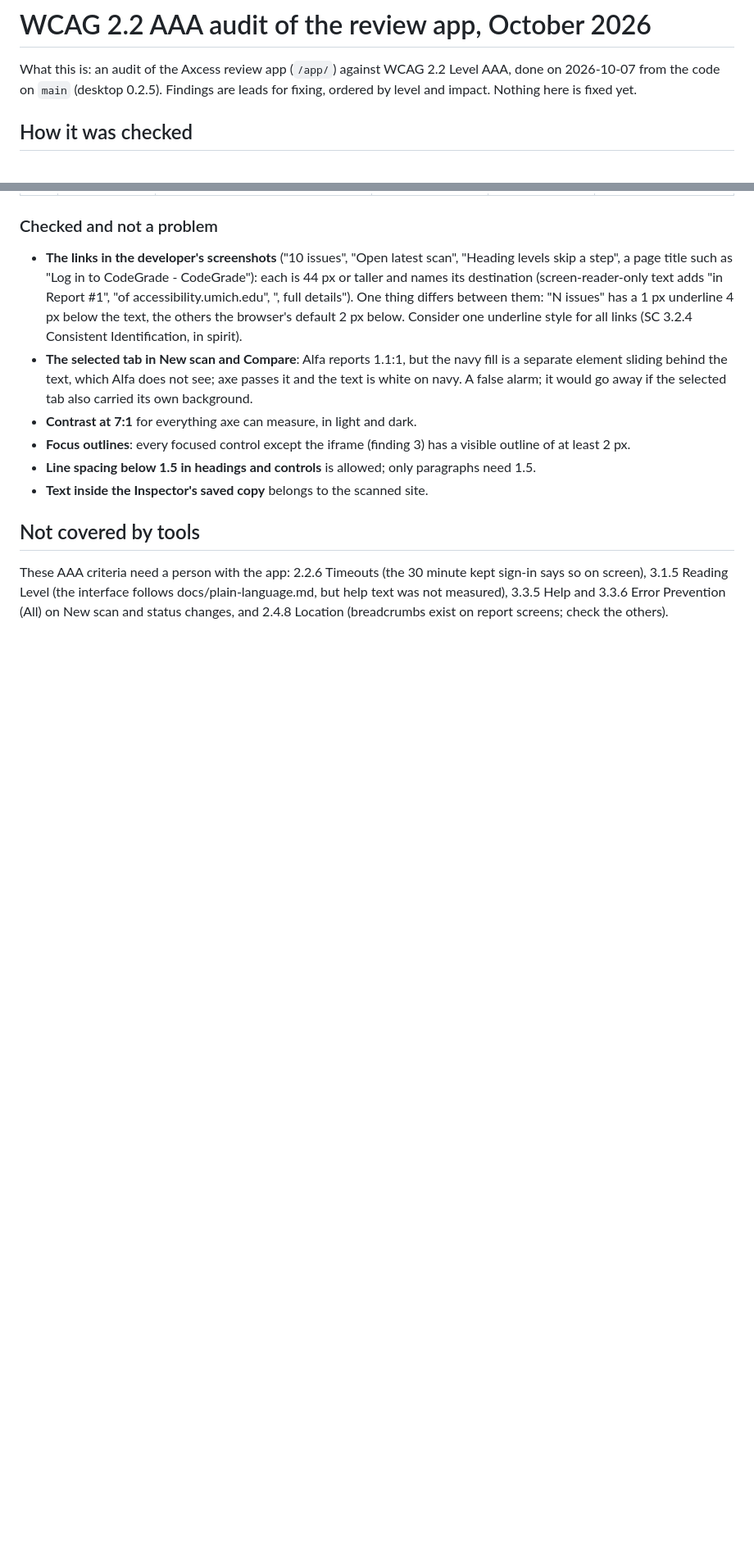
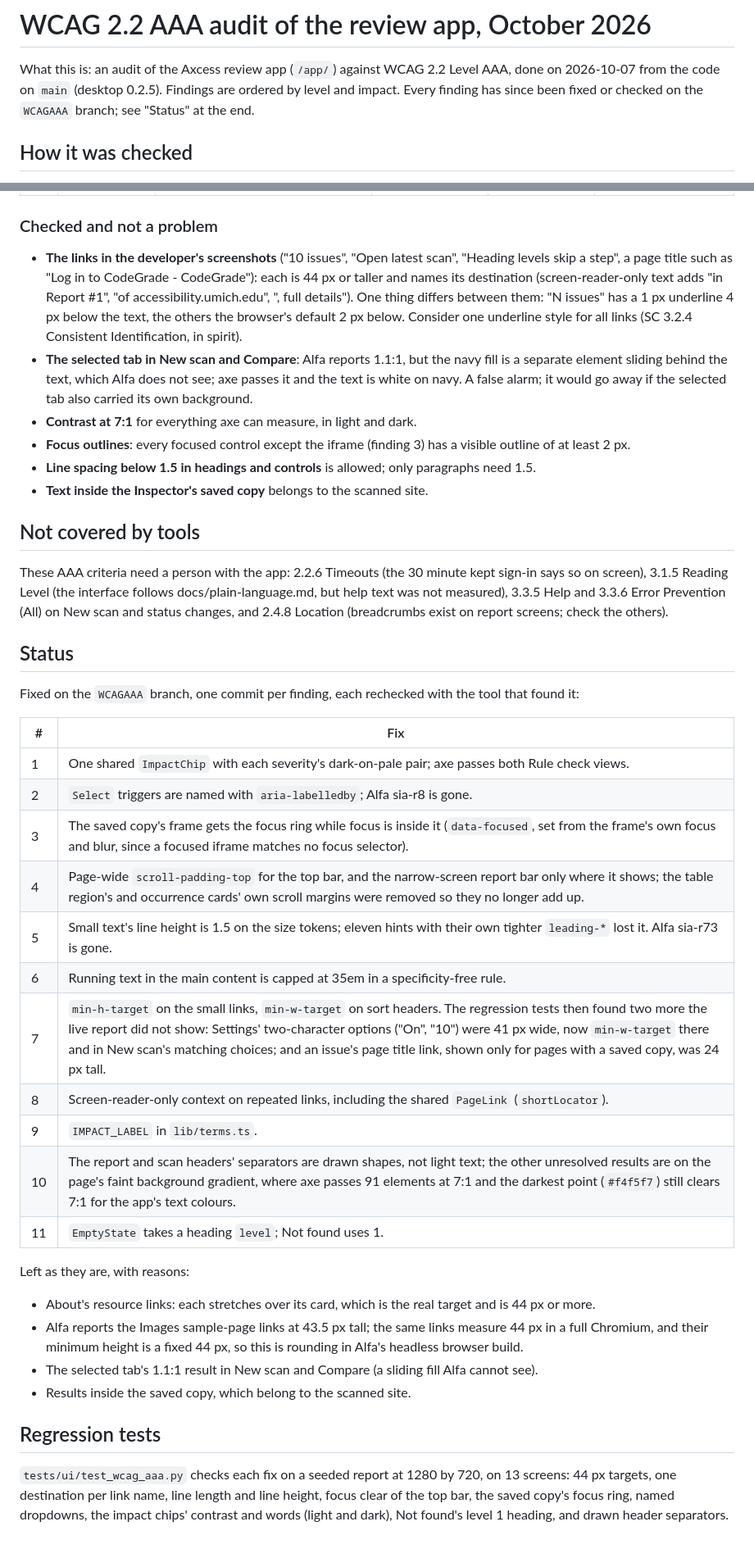
Before and after one commit to lsa-mis/axcess, a Markdown page: docs/internal/wcag-aaa-audit-2026-10.md, 2 parts joined by grey strips. Shown at 82% size. Drawn GitHub-style; blank space fills up the shorter version.

Commit message:
Record the AAA audit's fixes, follow-ups and tests
Co-Authored-By: Claude Opus 5.5 <noreply@anthropic.com>

```diff
--- a/docs/internal/wcag-aaa-audit-2026-10.md
+++ b/docs/internal/wcag-aaa-audit-2026-10.md
@@ -2,8 +2,8 @@
 
 What this is: an audit of the Axcess review app (`/app/`) against WCAG 2.2
 Level AAA, done on 2026-10-07 from the code on `main` (desktop 0.2.5).
-Findings are leads for fixing, ordered by level and impact. Nothing here is
-fixed yet.
+Findings are ordered by level and impact. Every finding has since been fixed
+or checked on the `WCAGAAA` branch; see "Status" at the end.
 
 ## How it was checked
 
@@ -81,3 +81,41 @@ minute kept sign-in says so on screen), 3.1.5 Reading Level (the interface
 follows docs/plain-language.md, but help text was not measured), 3.3.5 Help
 and 3.3.6 Error Prevention (All) on New scan and status changes, and 2.4.8
 Location (breadcrumbs exist on report screens; check the others).
+
+## Status
+
+Fixed on the `WCAGAAA` branch, one commit per finding, each rechecked with
+the tool that found it:
+
+| # | Fix |
+| --- | --- |
+| 1 | One shared `ImpactChip` with each severity's dark-on-pale pair; axe passes both Rule check views. |
+| 2 | `Select` triggers are named with `aria-labelledby`; Alfa sia-r8 is gone. |
+| 3 | The saved copy's frame gets the focus ring while focus is inside it (`data-focused`, set from the frame's own focus and blur, since a focused iframe matches no focus selector). |
+| 4 | Page-wide `scroll-padding-top` for the top bar, and the narrow-screen report bar only where it shows; the table region's and occurrence cards' own scroll margins were removed so they no longer add up. |
+| 5 | Small text's line height is 1.5 on the size tokens; eleven hints with their own tighter `leading-*` lost it. Alfa sia-r73 is gone. |
+| 6 | Running text in the main content is capped at 35em in a specificity-free rule. |
+| 7 | `min-h-target` on the small links, `min-w-target` on sort headers. The regression tests then found two more the live report did not show: Settings' two-character options ("On", "10") were 41 px wide, now `min-w-target` there and in New scan's matching choices; and an issue's page title link, shown only for pages with a saved copy, was 24 px tall. |
+| 8 | Screen-reader-only context on repeated links, including the shared `PageLink` (`shortLocator`). |
+| 9 | `IMPACT_LABEL` in `lib/terms.ts`. |
+| 10 | The report and scan headers' separators are drawn shapes, not light text; the other unresolved results are on the page's faint background gradient, where axe passes 91 elements at 7:1 and the darkest point (`#f4f5f7`) still clears 7:1 for the app's text colours. |
+| 11 | `EmptyState` takes a heading `level`; Not found uses 1. |
+
+Left as they are, with reasons:
+
+- About's resource links: each stretches over its card, which is the real
+  target and is 44 px or more.
+- Alfa reports the Images sample-page links at 43.5 px tall; the same links
+  measure 44 px in a full Chromium, and their minimum height is a fixed
+  44 px, so this is rounding in Alfa's headless browser build.
+- The selected tab's 1.1:1 result in New scan and Compare (a sliding fill
+  Alfa cannot see).
+- Results inside the saved copy, which belong to the scanned site.
+
+## Regression tests
+
+`tests/ui/test_wcag_aaa.py` checks each fix on a seeded report at 1280 by
+720, on 13 screens: 44 px targets, one destination per link name, line
+length and line height, focus clear of the top bar, the saved copy's focus
+ring, named dropdowns, the impact chips' contrast and words (light and
+dark), Not found's level 1 heading, and drawn header separators.
```
